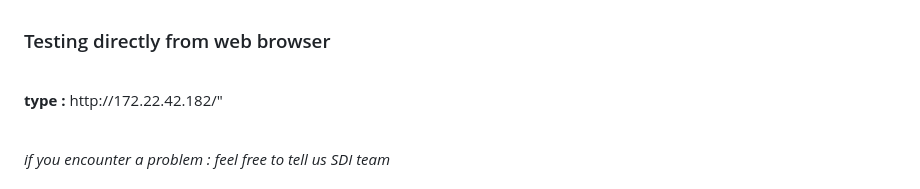
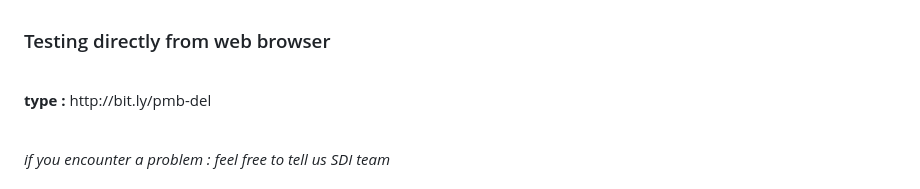
Before and after one commit to DevelomentSelfThought/SPMB_APP, a Markdown page: README.md, the part around the change. Drawn GitHub-style.

```diff
--- a/README.md
+++ b/README.md
@@ -13,7 +13,7 @@
 
 <h3> Testing directly from web browser </h3>
 <br>
-<p> <b>type :</b> http://172.22.42.182/"  </p>
+<p> <b>type :</b> http://bit.ly/pmb-del  </p>
 <br> <i> if you encounter a problem : feel free to tell us SDI team </li>
 <br>
 
```
